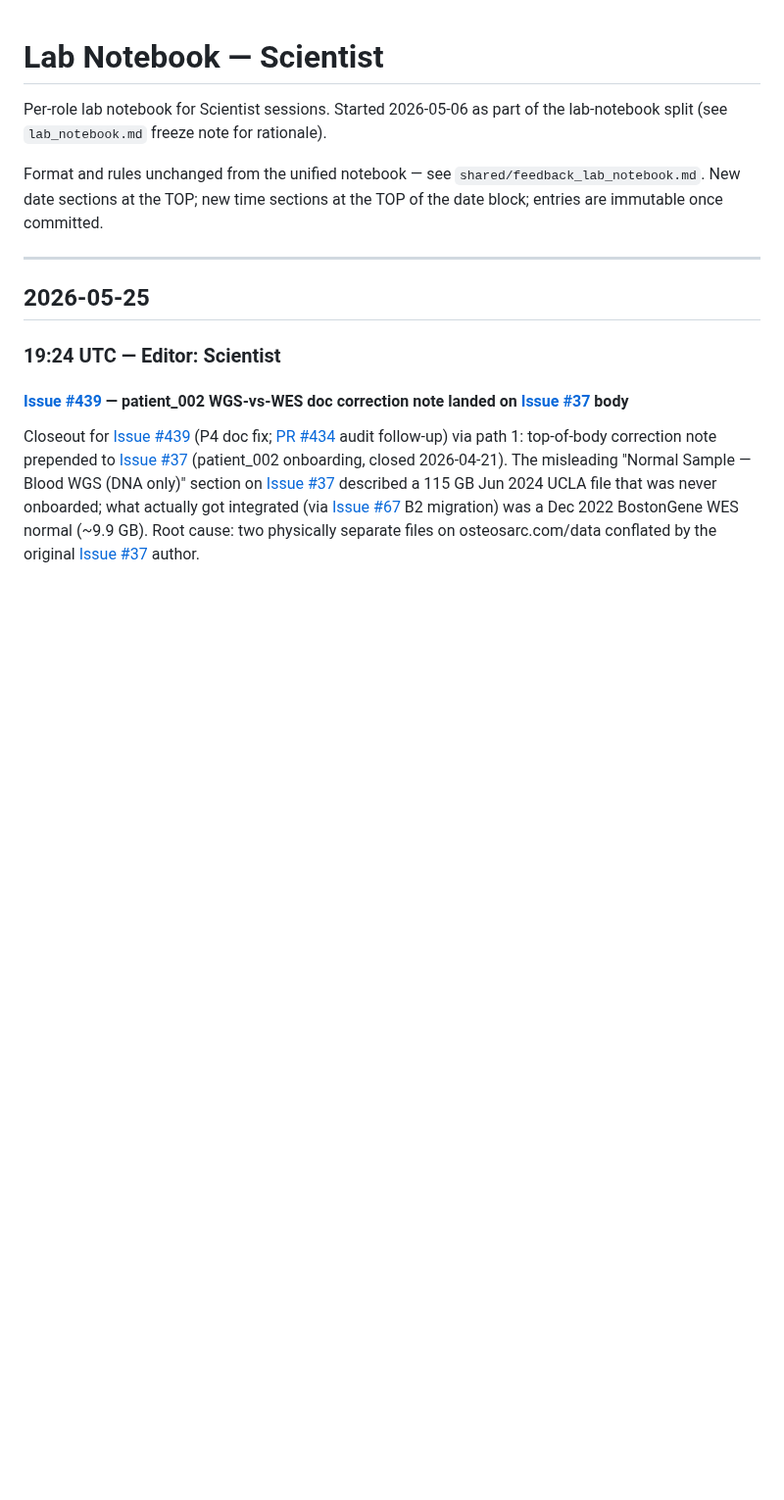
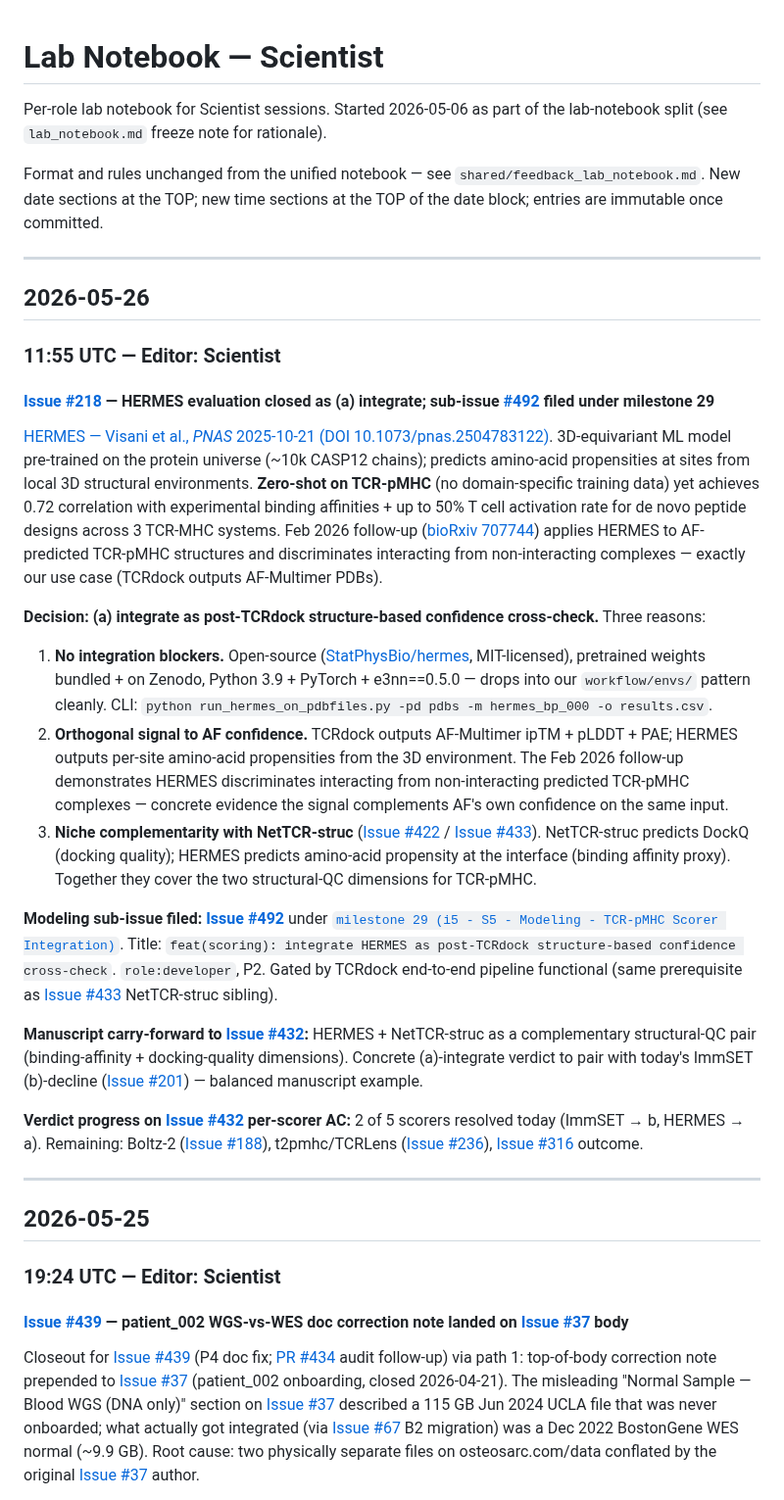
Before and after one commit to Jin-HoMLee/splice-neoepitope-pipeline, a Markdown page: research/lab_notebook/scientist.md, the part around the change. Shown at 98% size. Drawn GitHub-style; blank space fills up the shorter version.

Commit message:
docs(lab-notebook): Scientist 2026-05-26 11:55 UTC — Issue #218 HERMES → (a) integrate; sub-issue #492 filed
HERMES (Visani et al., PNAS 2025-10-21, DOI 10.1073/pnas.2504783122) —
3D-equivariant ML model pre-trained on the protein universe; predicts
amino-acid propensities at sites. Zero-shot on TCR-pMHC (no domain-specific
training) yet 0.72 correlation with experimental binding affinities + up
to 50% T cell activation rate for de novo designs. Feb 2026 follow-up
(bioRxiv 707744) applies HERMES to AF-predicted TCR-pMHC complexes —
exactly our use case (TCRdock outputs AF-Multimer PDBs).

Decision: (a) integrate as post-TCRdock structure-based confidence
cross-check. Three reasons:
1. No integration blockers — open-source (StatPhysBio/hermes, MIT),
   pretrained weights bundled + Zenodo, drops into workflow/envs cleanly.
2. Orthogonal signal to AF confidence — HERMES per-site amino-acid
   propensities complement AF's ipTM/pLDDT/PAE; Feb 2026 follow-up
   demonstrates discrimination on AF-predicted TCR-pMHC.
3. Niche complementarity with NetTCR-struc (Issue #422 / #433): NetTCR-struc
   = docking quality (DockQ); HERMES = interface amino-acid propensity
   (binding-affinity proxy). Together cover both structural-QC dimensions.

Sub-issue filed: Issue #492 (feat(scoring): integrate HERMES as post-TCRdock
structure-based confidence cross-check) under milestone 29.

Issue #432 verdict progress: 2 of 5 scorers resolved today (ImmSET → b,
HERMES → a). Remaining: Boltz-2 (#188), t2pmhc/TCRLens (#236),
Issue #316 outcome.

Zotero (out-of-tree, collection Z38GTJNW): MWZFINV6 (PNAS, prior); 654D8NFP
(Feb 2026 bioRxiv follow-up, added today).

Closes #218.

Co-Authored-By: Claude Opus 4.7 <noreply@anthropic.com>

```diff
--- a/research/lab_notebook/scientist.md
+++ b/research/lab_notebook/scientist.md
@@ -3,6 +3,28 @@
 Per-role lab notebook for Scientist sessions. Started 2026-05-06 as part of the lab-notebook split (see `lab_notebook.md` freeze note for rationale).
 
 Format and rules unchanged from the unified notebook — see `shared/feedback_lab_notebook.md`. New date sections at the TOP; new time sections at the TOP of the date block; entries are immutable once committed.
+
+---
+
+## 2026-05-26
+
+### 11:55 UTC — Editor: Scientist
+
+#### [Issue #218](https://github.com/Jin-HoMLee/splice-neoepitope-pipeline/issues/218) — HERMES evaluation closed as (a) integrate; sub-issue [#492](https://github.com/Jin-HoMLee/splice-neoepitope-pipeline/issues/492) filed under milestone 29
+
+[HERMES — Visani et al., *PNAS* 2025-10-21 (DOI 10.1073/pnas.2504783122)](https://doi.org/10.1073/pnas.2504783122). 3D-equivariant ML model pre-trained on the protein universe (~10k CASP12 chains); predicts amino-acid propensities at sites from local 3D structural environments. **Zero-shot on TCR-pMHC** (no domain-specific training data) yet achieves 0.72 correlation with experimental binding affinities + up to 50% T cell activation rate for de novo peptide designs across 3 TCR-MHC systems. Feb 2026 follow-up ([bioRxiv 707744](https://www.biorxiv.org/content/10.64898/2026.02.24.707744v1.full)) applies HERMES to AF-predicted TCR-pMHC structures and discriminates interacting from non-interacting complexes — exactly our use case (TCRdock outputs AF-Multimer PDBs).
+
+**Decision: (a) integrate as post-TCRdock structure-based confidence cross-check.** Three reasons:
+
+1. **No integration blockers.** Open-source ([StatPhysBio/hermes](https://github.com/StatPhysBio/hermes), MIT-licensed), pretrained weights bundled + on Zenodo, Python 3.9 + PyTorch + e3nn==0.5.0 — drops into our `workflow/envs/` pattern cleanly. CLI: `python run_hermes_on_pdbfiles.py -pd pdbs -m hermes_bp_000 -o results.csv`.
+2. **Orthogonal signal to AF confidence.** TCRdock outputs AF-Multimer ipTM + pLDDT + PAE; HERMES outputs per-site amino-acid propensities from the 3D environment. The Feb 2026 follow-up demonstrates HERMES discriminates interacting from non-interacting predicted TCR-pMHC complexes — concrete evidence the signal complements AF's own confidence on the same input.
+3. **Niche complementarity with NetTCR-struc** ([Issue #422](https://github.com/Jin-HoMLee/splice-neoepitope-pipeline/issues/422) / [Issue #433](https://github.com/Jin-HoMLee/splice-neoepitope-pipeline/issues/433)). NetTCR-struc predicts DockQ (docking quality); HERMES predicts amino-acid propensity at the interface (binding affinity proxy). Together they cover the two structural-QC dimensions for TCR-pMHC.
+
+**Modeling sub-issue filed: [Issue #492](https://github.com/Jin-HoMLee/splice-neoepitope-pipeline/issues/492)** under [`milestone 29 (i5 - S5 - Modeling - TCR-pMHC Scorer Integration)`](https://github.com/Jin-HoMLee/splice-neoepitope-pipeline/milestone/29). Title: `feat(scoring): integrate HERMES as post-TCRdock structure-based confidence cross-check`. `role:developer`, P2. Gated by TCRdock end-to-end pipeline functional (same prerequisite as [Issue #433](https://github.com/Jin-HoMLee/splice-neoepitope-pipeline/issues/433) NetTCR-struc sibling).
+
+**Manuscript carry-forward to [Issue #432](https://github.com/Jin-HoMLee/splice-neoepitope-pipeline/issues/432):** HERMES + NetTCR-struc as a complementary structural-QC pair (binding-affinity + docking-quality dimensions). Concrete (a)-integrate verdict to pair with today's ImmSET (b)-decline ([Issue #201](https://github.com/Jin-HoMLee/splice-neoepitope-pipeline/issues/201)) — balanced manuscript example.
+
+**Verdict progress on [Issue #432](https://github.com/Jin-HoMLee/splice-neoepitope-pipeline/issues/432) per-scorer AC:** 2 of 5 scorers resolved today (ImmSET → b, HERMES → a). Remaining: Boltz-2 ([Issue #188](https://github.com/Jin-HoMLee/splice-neoepitope-pipeline/issues/188)), t2pmhc/TCRLens ([Issue #236](https://github.com/Jin-HoMLee/splice-neoepitope-pipeline/issues/236)), [Issue #316](https://github.com/Jin-HoMLee/splice-neoepitope-pipeline/issues/316) outcome.
 
 ---
 
```
